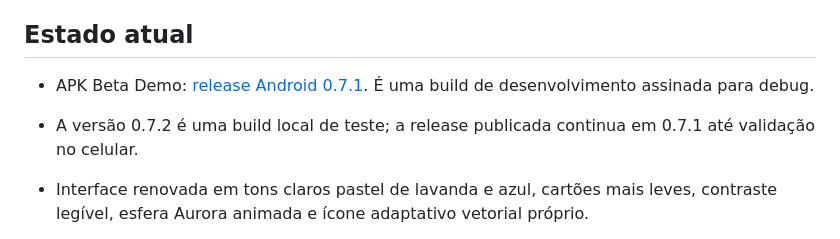
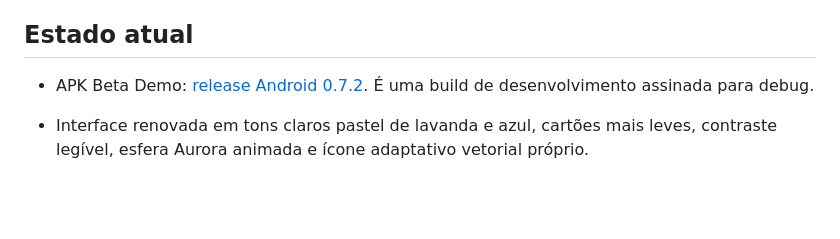
Before and after one commit to Nylofofin/Aurora, a Markdown page: android-client/README.md, the part around the change. Rendered like a GitHub page; blank space fills up the shorter version.

Commit message:
Document Android Beta Demo 0.7.2

```diff
--- a/android-client/README.md
+++ b/android-client/README.md
@@ -4,8 +4,7 @@ Cliente Android nativo Demo Experimental. Modelos, busca e automação ficam no
 
 ## Estado atual
 
-- APK Beta Demo: [release Android 0.7.1](https://github.com/ruanminezinoficial2025-ctrl/Aurora/releases/tag/android-beta-v0.7.1). É uma build de desenvolvimento assinada para debug.
-- A versão 0.7.2 é uma build local de teste; a release publicada continua em 0.7.1 até validação no celular.
+- APK Beta Demo: [release Android 0.7.2](https://github.com/ruanminezinoficial2025-ctrl/Aurora/releases/tag/android-beta-v0.7.2). É uma build de desenvolvimento assinada para debug.
 
 - Interface renovada em tons claros pastel de lavanda e azul, cartões mais leves, contraste legível, esfera Aurora animada e ícone adaptativo vetorial próprio.
 - Pareamento HTTPS com fingerprint SHA-256 digitado fora de banda, código de uso único e token cifrado no Android Keystore.
```
